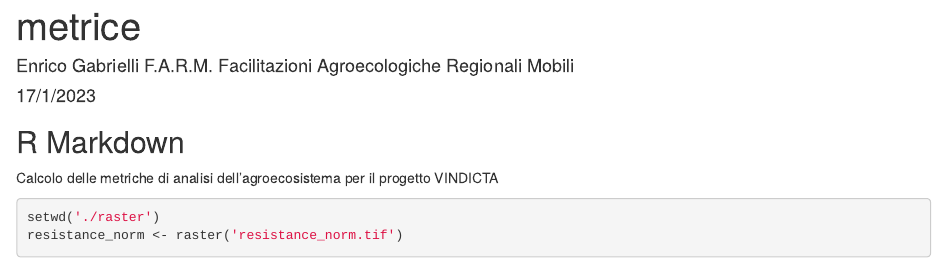
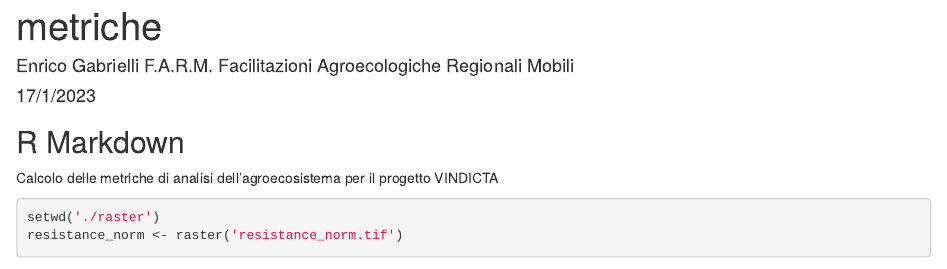
Before and after one commit to bonushenricus/vindicta-metriche-samc, an R Markdown document (metriche.Rmd): the page in a window 1100 px wide, from its top. Rendered offline with R 4.5, knitr and Pandoc, with nearby package versions; some code elsewhere in the file could not run offline.

Commit message:
metriche rmarkdown

```diff
--- a/metriche.Rmd
+++ b/metriche.Rmd
@@ -1,5 +1,5 @@
 ---
-title: "metrice"
+title: "metriche"
 author: "Enrico Gabrielli F.A.R.M. Facilitazioni Agroecologiche Regionali Mobili"
 date: "17/1/2023"
 output: html_document
```
Also changed, not shown: 1 other file.
